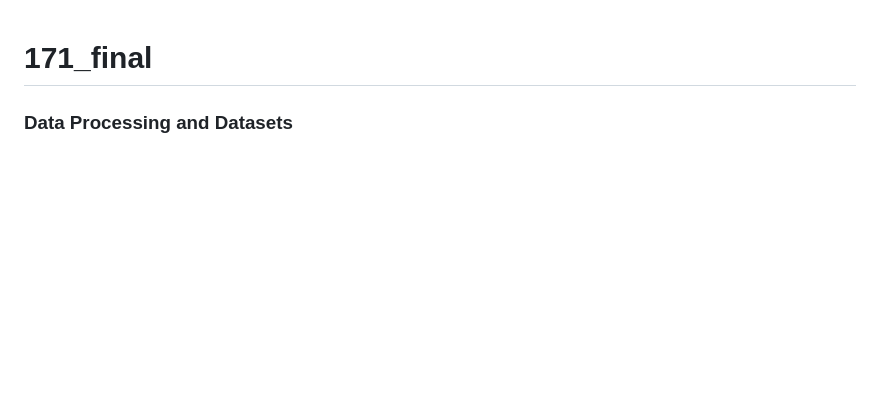
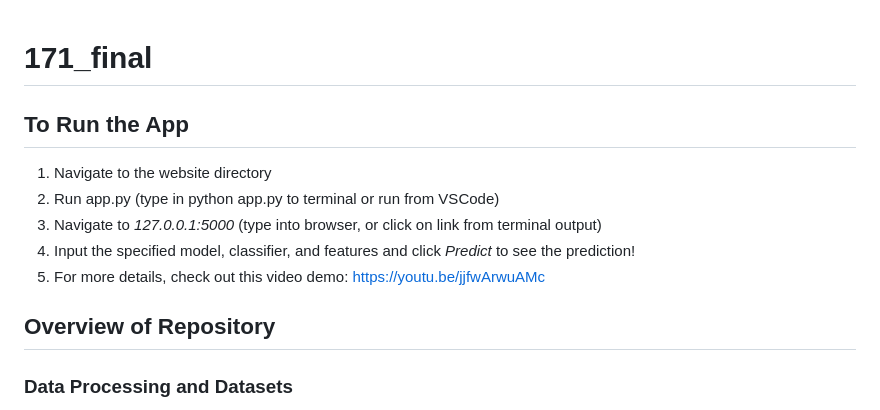
Before and after one commit to siusing-li/171_final, a Markdown page: README.md, the part around the change. GitHub-like rendering; blank space fills up the shorter version.

```diff
--- a/README.md
+++ b/README.md
@@ -1,5 +1,13 @@
 # 171_final
 
+## To Run the App
+1. Navigate to the website directory
+2. Run app.py (type in python app.py to terminal or run from VSCode)
+3. Navigate to *127.0.0.1:5000* (type into browser, or click on link from terminal output)
+4. Input the specified model, classifier, and features and click *Predict* to see the prediction!
+4. For more details, check out this video demo: https://youtu.be/jjfwArwuAMc
+
+## Overview of Repository
 ### Data Processing and Datasets
 The *germanProcessor* jupyter notebook under data_processing folder reads in the original dataset from *171_final/datasets/statlog+german+credit+data/german.data*.  We then process and clean the data using label encoding and one-hot encoding where appropriate.  This is outputted to *germanProcessed.csv*.  We then rename the Purpose attribute to human readable format and this dataset is outputted to *germanProcessed2*.csv.  The jupyter notebook also prints out the heatmap and pairplot for the overall dataset.  We then split the dataset into 10 smaller datasets based off the attribute Purpose and these are outputted to the csvs under *171_final/datasets/cleanData*.  The *germanProcessor* jupyter notebook also contains heatmaps and pairplots for each of the smaller datasets.  Some datasets were additionally modified by dropping unchanging columns, such as *germanAppliance2.csv*.
 
```
